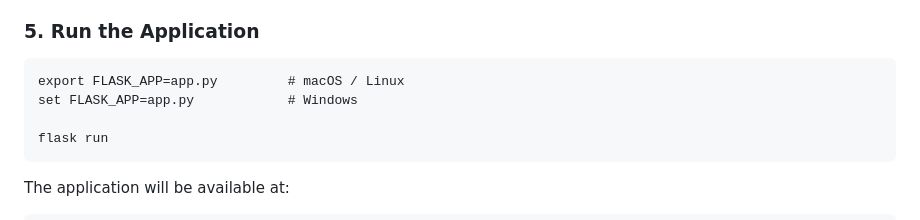
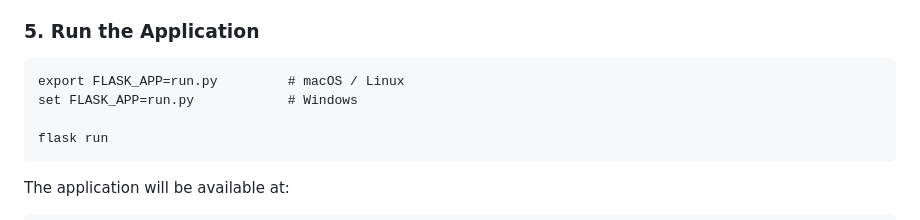
Before and after one commit to Samk104/Meal-In-Budget, a Markdown page: README.md, the part around the change. Drawn GitHub-style.

Commit message:
Update Flask app entry point in README

````diff
--- a/README.md
+++ b/README.md
@@ -82,8 +82,8 @@ Place the executable in the project directory, or update the WebDriver path insi
 
 ### 5. Run the Application
 ```
-export FLASK_APP=app.py         # macOS / Linux
-set FLASK_APP=app.py            # Windows
+export FLASK_APP=run.py         # macOS / Linux
+set FLASK_APP=run.py            # Windows
 
 flask run
 ```
````
